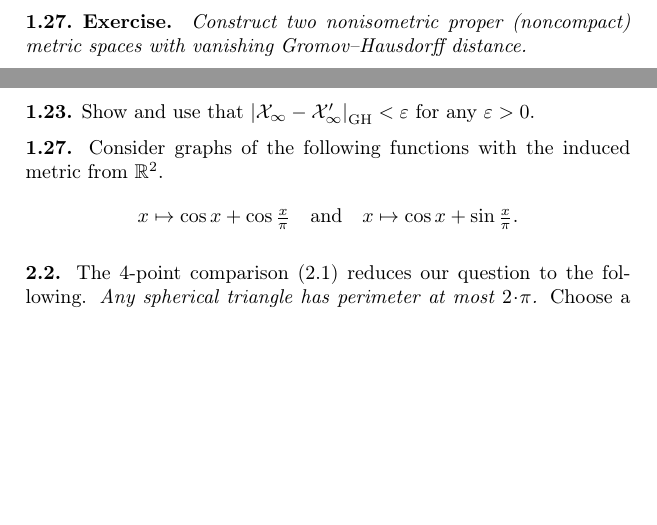
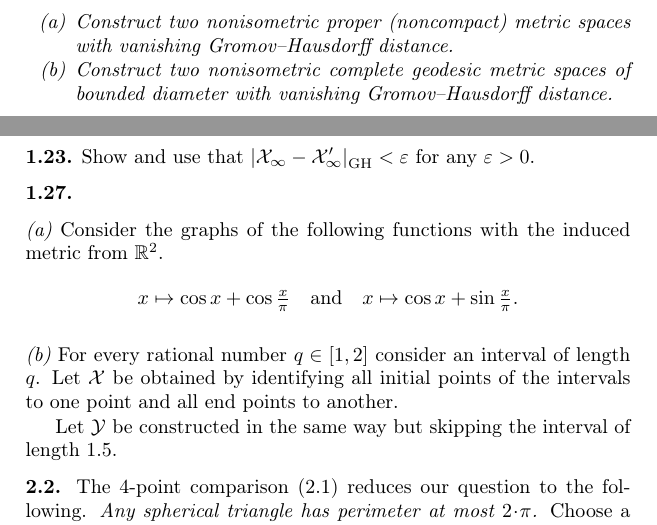
Before and after one commit to anton-petrunin/invitation-CBB, a LaTeX thesis (invitation-CBB.tex, which reads prelim.tex, sols.tex): two parts of pages 18 and 106 of 129 before the commit and two parts of pages 18 and 106 of 131 after it, joined at a grey line, cut so that both start at the same text, the shorter picture padded with empty space. Compiled offline with pdfLaTeX.

Commit message:
minor+exercise

```diff
--- a/prelim.tex
+++ b/prelim.tex
@@ -587,5 +587,14 @@ However, according to the following exercise, it only defines a \emph{semimetric
 For that reason it is not in use.
 
 \begin{thm}{Exercise}\label{ex:GH-noncompact}
+\begin{subthm}{ex:GH-noncompact:proper}
 Construct two nonisometric proper (noncompact) metric spaces with vanishing Gromov--Hausdorff distance.
+\end{subthm}
+
+\begin{subthm}{ex:GH-noncompact:bounded}
+
+Construct two nonisometric complete geodesic metric spaces of bounded diameter with vanishing Gromov--Hausdorff distance.
+\end{subthm}
+
+
 \end{thm}
--- a/sols.tex
+++ b/sols.tex
@@ -180,13 +182,23 @@ By \ref{ex:non-contracting-map}, $\spc{Y}\iso \spc{X}_\infty$ --- a contradictio
 
 \parbf{\ref{ex:compact-GH}.} Show and use that $\dist{\spc{X}_\infty}{\spc{X}_\infty'}{\GH}<\eps$ for any $\eps>0$.
 
-\parbf{\ref{ex:GH-noncompact}.}
-Consider graphs of the following functions with the induced metric from $\RR^2$.
+
+
+\parbf{\ref{ex:GH-noncompact}.  } \parit{\ref{SHORT.ex:GH-noncompact:proper}}
+ Consider the graphs of the following functions with the induced metric from $\RR^2$.
 \[
 x\mapsto \cos x+\cos \tfrac x\pi
 \quad\text{and}\quad
 x\mapsto \cos x+\sin \tfrac x\pi.
 \]
+
+
+\parit{\ref{SHORT.ex:GH-noncompact:bounded}}
+For every rational number  $q\in[1,2]$ consider an interval of length $q$. Let $\spc{X}$ be obtained by identifying all  initial points of  the intervals to one point and all  end points to another.
+
+Let $\spc{Y}$ be constructed in the same way but skipping the interval of length $1.5$.
+
+
 
 \parbf{\ref{ex:Euclid-is-CBB}.}
 The 4-point comparison (\ref{def:CBB}) reduces our question to the following.
```
Also changed, not shown: the-sols.tex (added, +3 -0 lines), prelim.tex (2 more changed lines), sols.tex (2 more changed lines).
